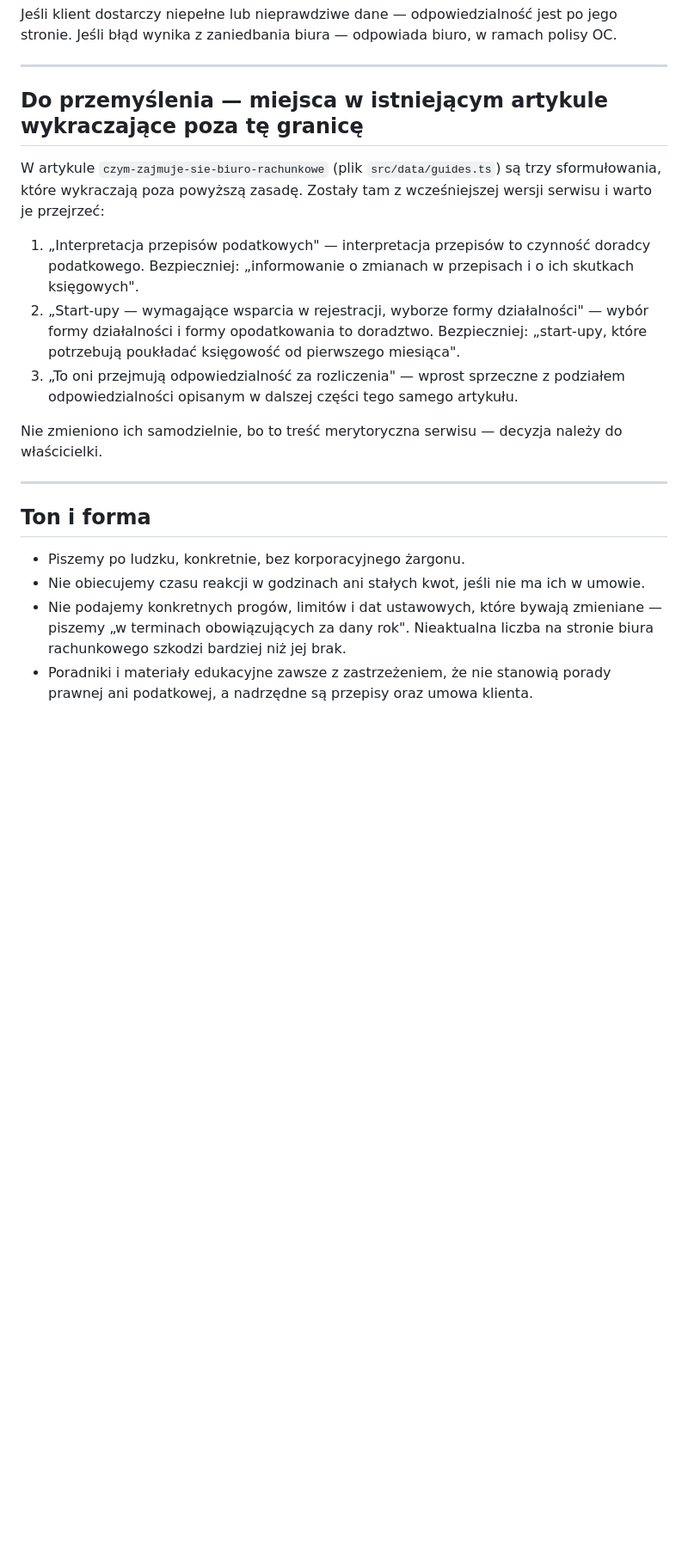
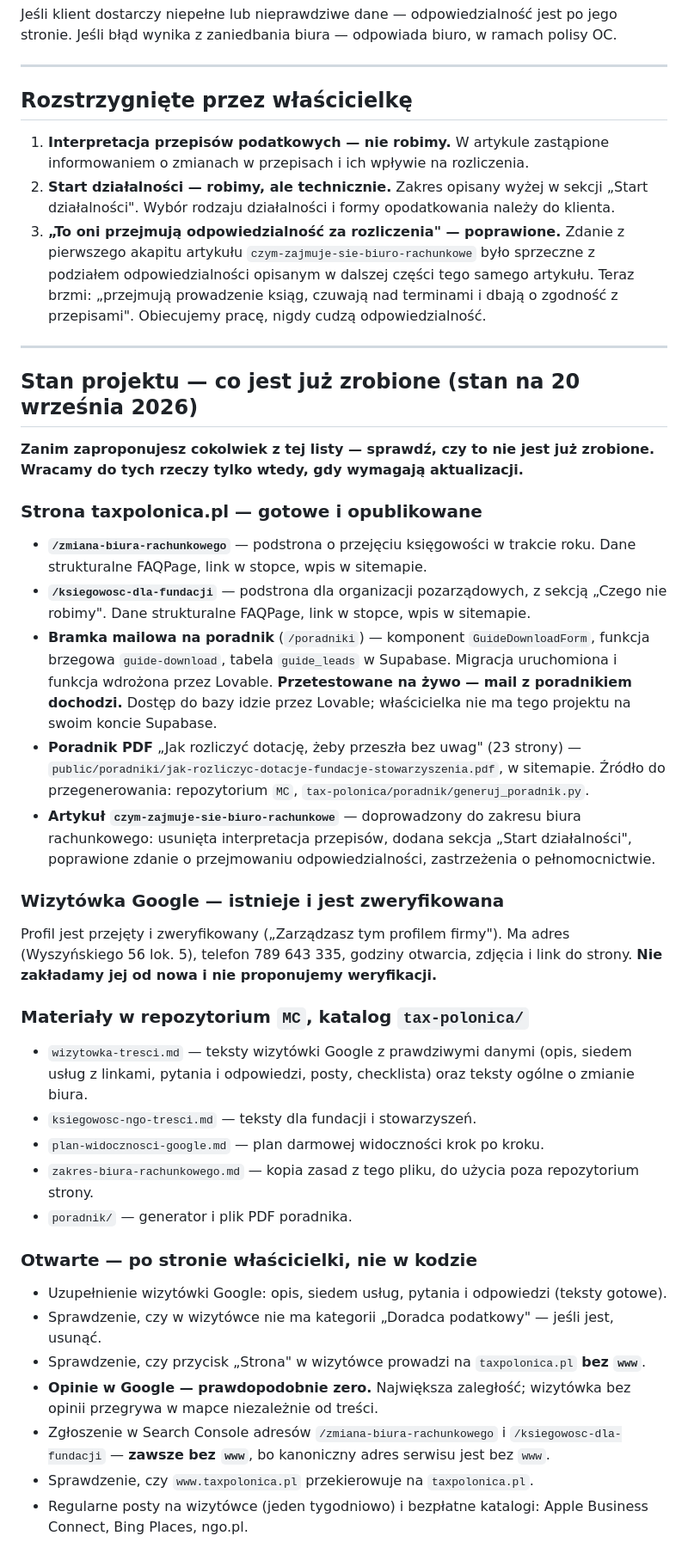
Before and after one commit to chmielmagdalena/MC, a Markdown page: tax-polonica/zakres-biura-rachunkowego.md, the part around one of its changes. Shown at 86% size. GitHub-like rendering; blank space fills up the shorter version.

Commit message:
Dodaj stan projektu do dokumentu o zakresie biura
Kopia zaktualizowanego CLAUDE.md ze strony: zasady zakresu plus lista
tego, co jest już zrobione, i co pozostaje otwarte.

Co-Authored-By: Claude Opus 5 <noreply@anthropic.com>
Claude-Session: https://claude.ai/code/session_01VmD9H84R87AXutg4PeDA9v

```diff
--- a/tax-polonica/zakres-biura-rachunkowego.md
+++ b/tax-polonica/zakres-biura-rachunkowego.md
@@ -96,32 +103,63 @@ stronie. Jeśli błąd wynika z zaniedbania biura — odpowiada biuro, w ramach
 
 ---
 
-## Do przemyślenia — miejsca w istniejącym artykule wykraczające poza tę granicę
+## Rozstrzygnięte przez właścicielkę
 
-W artykule `czym-zajmuje-sie-biuro-rachunkowe` (plik `src/data/guides.ts`) są trzy
-sformułowania, które wykraczają poza powyższą zasadę. Zostały tam z wcześniejszej wersji
-serwisu i warto je przejrzeć:
-
-1. „Interpretacja przepisów podatkowych" — interpretacja przepisów to czynność doradcy
-   podatkowego. Bezpieczniej: „informowanie o zmianach w przepisach i o ich skutkach
-   księgowych".
-2. „Start-upy — wymagające wsparcia w rejestracji, wyborze formy działalności" — wybór
-   formy działalności i formy opodatkowania to doradztwo. Bezpieczniej: „start-upy, które
-   potrzebują poukładać księgowość od pierwszego miesiąca".
-3. „To oni przejmują odpowiedzialność za rozliczenia" — wprost sprzeczne z podziałem
-   odpowiedzialności opisanym w dalszej części tego samego artykułu.
-
-Nie zmieniono ich samodzielnie, bo to treść merytoryczna serwisu — decyzja należy
-do właścicielki.
+1. **Interpretacja przepisów podatkowych — nie robimy.** W artykule zastąpione informowaniem
+   o zmianach w przepisach i ich wpływie na rozliczenia.
+2. **Start działalności — robimy, ale technicznie.** Zakres opisany wyżej w sekcji
+   „Start działalności". Wybór rodzaju działalności i formy opodatkowania należy do klienta.
+3. **„To oni przejmują odpowiedzialność za rozliczenia" — poprawione.** Zdanie z pierwszego
+   akapitu artykułu `czym-zajmuje-sie-biuro-rachunkowe` było sprzeczne z podziałem
+   odpowiedzialności opisanym w dalszej części tego samego artykułu. Teraz brzmi: „przejmują
+   prowadzenie ksiąg, czuwają nad terminami i dbają o zgodność z przepisami". Obiecujemy pracę,
+   nigdy cudzą odpowiedzialność.
 
 ---
 
-## Ton i forma
+## Stan projektu — co jest już zrobione (stan na 20 września 2026)
 
-- Piszemy po ludzku, konkretnie, bez korporacyjnego żargonu.
-- Nie obiecujemy czasu reakcji w godzinach ani stałych kwot, jeśli nie ma ich w umowie.
-- Nie podajemy konkretnych progów, limitów i dat ustawowych, które bywają zmieniane —
-  piszemy „w terminach obowiązujących za dany rok". Nieaktualna liczba na stronie biura
-  rachunkowego szkodzi bardziej niż jej brak.
-- Poradniki i materiały edukacyjne zawsze z zastrzeżeniem, że nie stanowią porady prawnej
-  ani podatkowej, a nadrzędne są przepisy oraz umowa klienta.
+**Zanim zaproponujesz cokolwiek z tej listy — sprawdź, czy to nie jest już zrobione.
+Wracamy do tych rzeczy tylko wtedy, gdy wymagają aktualizacji.**
+
+### Strona taxpolonica.pl — gotowe i opublikowane
+- **`/zmiana-biura-rachunkowego`** — podstrona o przejęciu księgowości w trakcie roku.
+  Dane strukturalne FAQPage, link w stopce, wpis w sitemapie.
+- **`/ksiegowosc-dla-fundacji`** — podstrona dla organizacji pozarządowych, z sekcją
+  „Czego nie robimy". Dane strukturalne FAQPage, link w stopce, wpis w sitemapie.
+- **Bramka mailowa na poradnik** (`/poradniki`) — komponent `GuideDownloadForm`, funkcja brzegowa
+  `guide-download`, tabela `guide_leads` w Supabase. Migracja uruchomiona i funkcja wdrożona
+  przez Lovable. **Przetestowane na żywo — mail z poradnikiem dochodzi.**
+  Dostęp do bazy idzie przez Lovable; właścicielka nie ma tego projektu na swoim koncie Supabase.
+- **Poradnik PDF** „Jak rozliczyć dotację, żeby przeszła bez uwag" (23 strony) —
+  `public/poradniki/jak-rozliczyc-dotacje-fundacje-stowarzyszenia.pdf`, w sitemapie.
+  Źródło do przegenerowania: repozytorium `MC`, `tax-polonica/poradnik/generuj_poradnik.py`.
+- **Artykuł `czym-zajmuje-sie-biuro-rachunkowe`** — doprowadzony do zakresu biura rachunkowego:
+  usunięta interpretacja przepisów, dodana sekcja „Start działalności", poprawione zdanie
+  o przejmowaniu odpowiedzialności, zastrzeżenia o pełnomocnictwie.
+
+### Wizytówka Google — istnieje i jest zweryfikowana
+Profil jest przejęty i zweryfikowany („Zarządzasz tym profilem firmy"). Ma adres
+(Wyszyńskiego 56 lok. 5), telefon 789 643 335, godziny otwarcia, zdjęcia i link do strony.
+**Nie zakładamy jej od nowa i nie proponujemy weryfikacji.**
+
+### Materiały w repozytorium `MC`, katalog `tax-polonica/`
+- `wizytowka-tresci.md` — teksty wizytówki Google z prawdziwymi danymi (opis, siedem usług
+  z linkami, pytania i odpowiedzi, posty, checklista) oraz teksty ogólne o zmianie biura.
+- `ksiegowosc-ngo-tresci.md` — teksty dla fundacji i stowarzyszeń.
+- `plan-widocznosci-google.md` — plan darmowej widoczności krok po kroku.
+- `zakres-biura-rachunkowego.md` — kopia zasad z tego pliku, do użycia poza repozytorium strony.
+- `poradnik/` — generator i plik PDF poradnika.
+
+### Otwarte — po stronie właścicielki, nie w kodzie
+- Uzupełnienie wizytówki Google: opis, siedem usług, pytania i odpowiedzi (teksty gotowe).
+- Sprawdzenie, czy w wizytówce nie ma kategorii „Doradca podatkowy" — jeśli jest, usunąć.
+- Sprawdzenie, czy przycisk „Strona" w wizytówce prowadzi na `taxpolonica.pl` **bez `www`**.
+- **Opinie w Google — prawdopodobnie zero.** Największa zaległość; wizytówka bez opinii
+  przegrywa w mapce niezależnie od treści.
+- Zgłoszenie w Search Console adresów `/zmiana-biura-rachunkowego` i `/ksiegowosc-dla-fundacji`
+  — **zawsze bez `www`**, bo kanoniczny adres serwisu jest bez `www`.
+- Sprawdzenie, czy `www.taxpolonica.pl` przekierowuje na `taxpolonica.pl`.
+- Regularne posty na wizytówce (jeden tygodniowo) i bezpłatne katalogi:
+  Apple Business Connect, Bing Places, ngo.pl.
+
```
Also changed, not shown: other parts of tax-polonica/zakres-biura-rachunkowego.md (+20 -5 lines).
